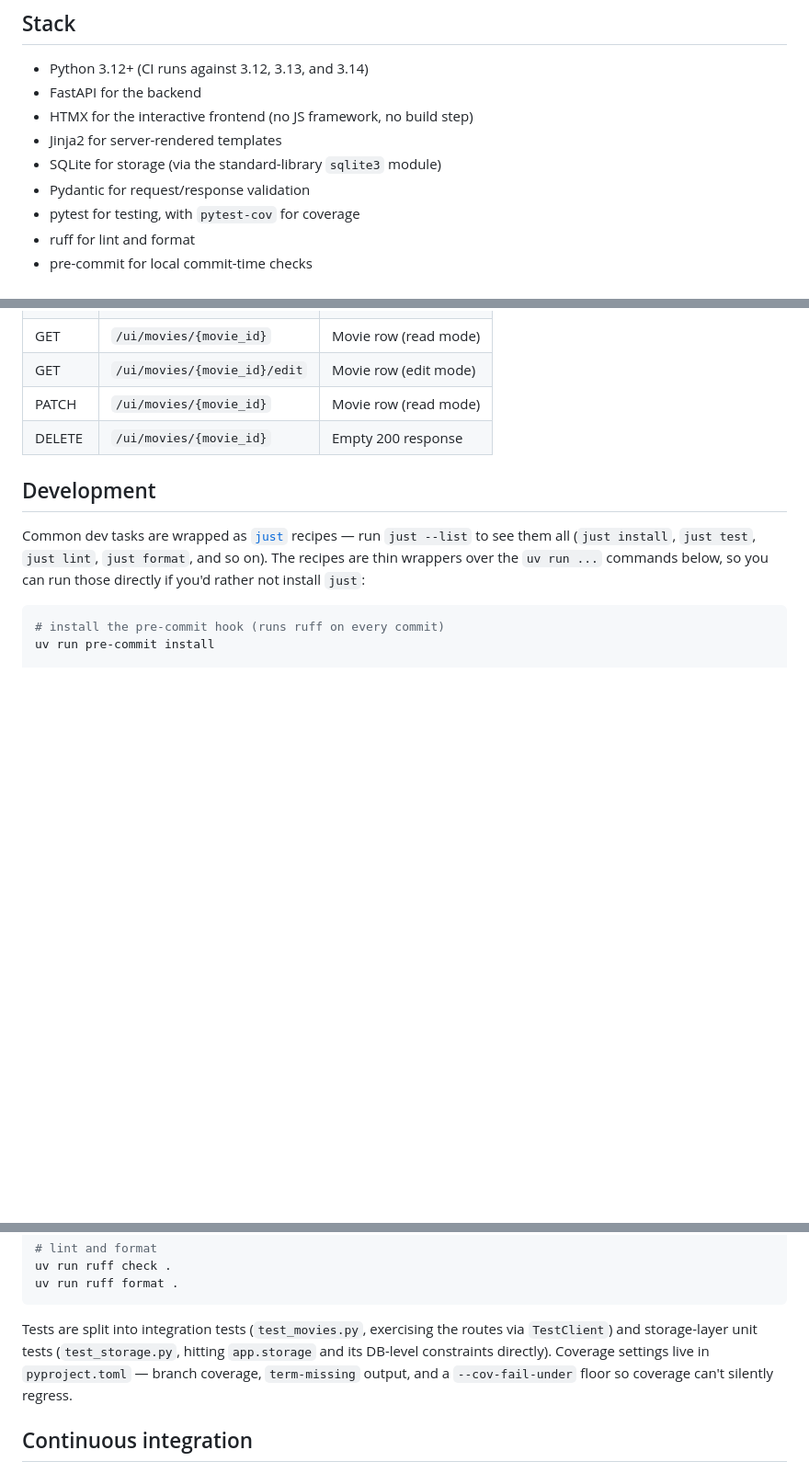
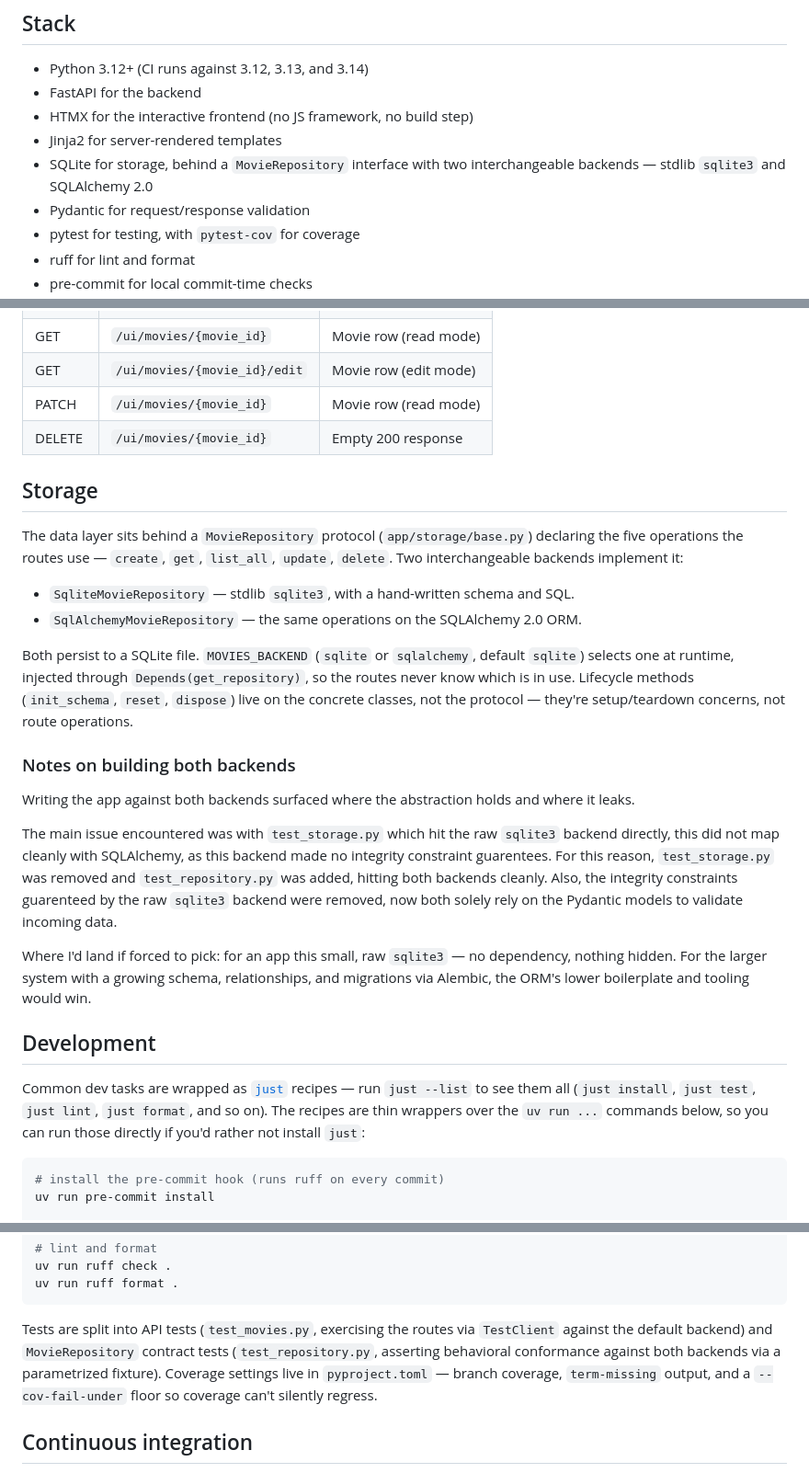
Before and after one commit to cmill95/movie-watchlist, a Markdown page: README.md, 3 parts joined by grey strips. Shown at 92% size. Rendered like a GitHub page; blank space fills up the shorter version.

````diff
--- a/README.md
+++ b/README.md
@@ -14,7 +14,7 @@ A small FastAPI + HTMX app for tracking movies you want to watch and movies you'
 - FastAPI for the backend
 - HTMX for the interactive frontend (no JS framework, no build step)
 - Jinja2 for server-rendered templates
-- SQLite for storage (via the standard-library `sqlite3` module)
+- SQLite for storage, behind a `MovieRepository` interface with two interchangeable backends — stdlib `sqlite3` and SQLAlchemy 2.0
 - Pydantic for request/response validation
 - pytest for testing, with `pytest-cov` for coverage
 - ruff for lint and format
@@ -123,6 +123,24 @@ These return HTML fragments and are consumed by the browser UI, not intended for
 | PATCH  | `/ui/movies/{movie_id}`       | Movie row (read mode)    |
 | DELETE | `/ui/movies/{movie_id}`       | Empty 200 response       |
 
+## Storage
+
+The data layer sits behind a `MovieRepository` protocol (`app/storage/base.py`) declaring the five operations the routes use — `create`, `get`, `list_all`, `update`, `delete`. Two interchangeable backends implement it:
+
+- `SqliteMovieRepository` — stdlib `sqlite3`, with a hand-written schema and SQL.
+- `SqlAlchemyMovieRepository` — the same operations on the SQLAlchemy 2.0 ORM.
+
+Both persist to a SQLite file. `MOVIES_BACKEND` (`sqlite` or `sqlalchemy`, default `sqlite`) selects one at runtime, injected through `Depends(get_repository)`, so the routes never know which is in use. Lifecycle methods (`init_schema`, `reset`, `dispose`) live on the concrete classes, not the protocol — they're setup/teardown concerns, not route operations.
+
+### Notes on building both backends
+
+Writing the app against both backends surfaced where the abstraction holds and where it leaks.
+
+
+The main issue encountered was with `test_storage.py` which hit the raw `sqlite3` backend directly, this did not map cleanly with SQLAlchemy, as this backend made no integrity constraint guarentees. For this reason, `test_storage.py` was removed and `test_repository.py` was added, hitting both backends cleanly. Also, the integrity constraints guarenteed by the raw `sqlite3` backend were removed, now both solely rely on the Pydantic models to validate incoming data.
+
+Where I'd land if forced to pick: for an app this small, raw `sqlite3` — no dependency, nothing hidden. For the larger system with a growing schema, relationships, and migrations via Alembic, the ORM's lower boilerplate and tooling would win.
+
 ## Development
 
 Common dev tasks are wrapped as [`just`](https://github.com/casey/just) recipes — run `just --list` to see them all (`just install`, `just test`, `just lint`, `just format`, and so on). The recipes are thin wrappers over the `uv run ...` commands below, so you can run those directly if you'd rather not install `just`:
@@ -139,7 +157,7 @@ uv run ruff check .
 uv run ruff format .
 ```
 
-Tests are split into integration tests (`test_movies.py`, exercising the routes via `TestClient`) and storage-layer unit tests (`test_storage.py`, hitting `app.storage` and its DB-level constraints directly). Coverage settings live in `pyproject.toml` — branch coverage, `term-missing` output, and a `--cov-fail-under` floor so coverage can't silently regress.
+Tests are split into API tests (`test_movies.py`, exercising the routes via `TestClient` against the default backend) and `MovieRepository` contract tests (`test_repository.py`, asserting behavioral conformance against both backends via a parametrized fixture). Coverage settings live in `pyproject.toml` — branch coverage, `term-missing` output, and a `--cov-fail-under` floor so coverage can't silently regress.
 
 ## Continuous integration
 
````
